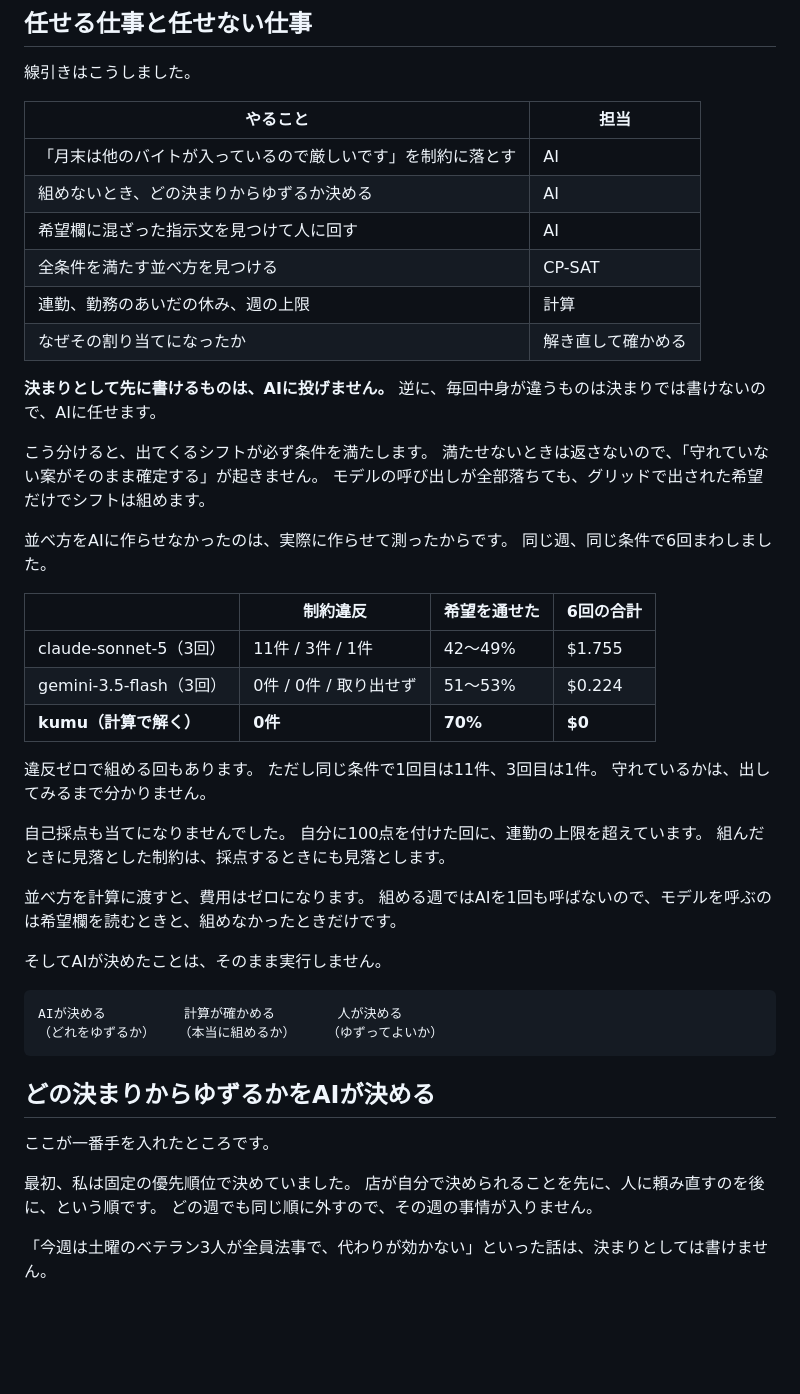
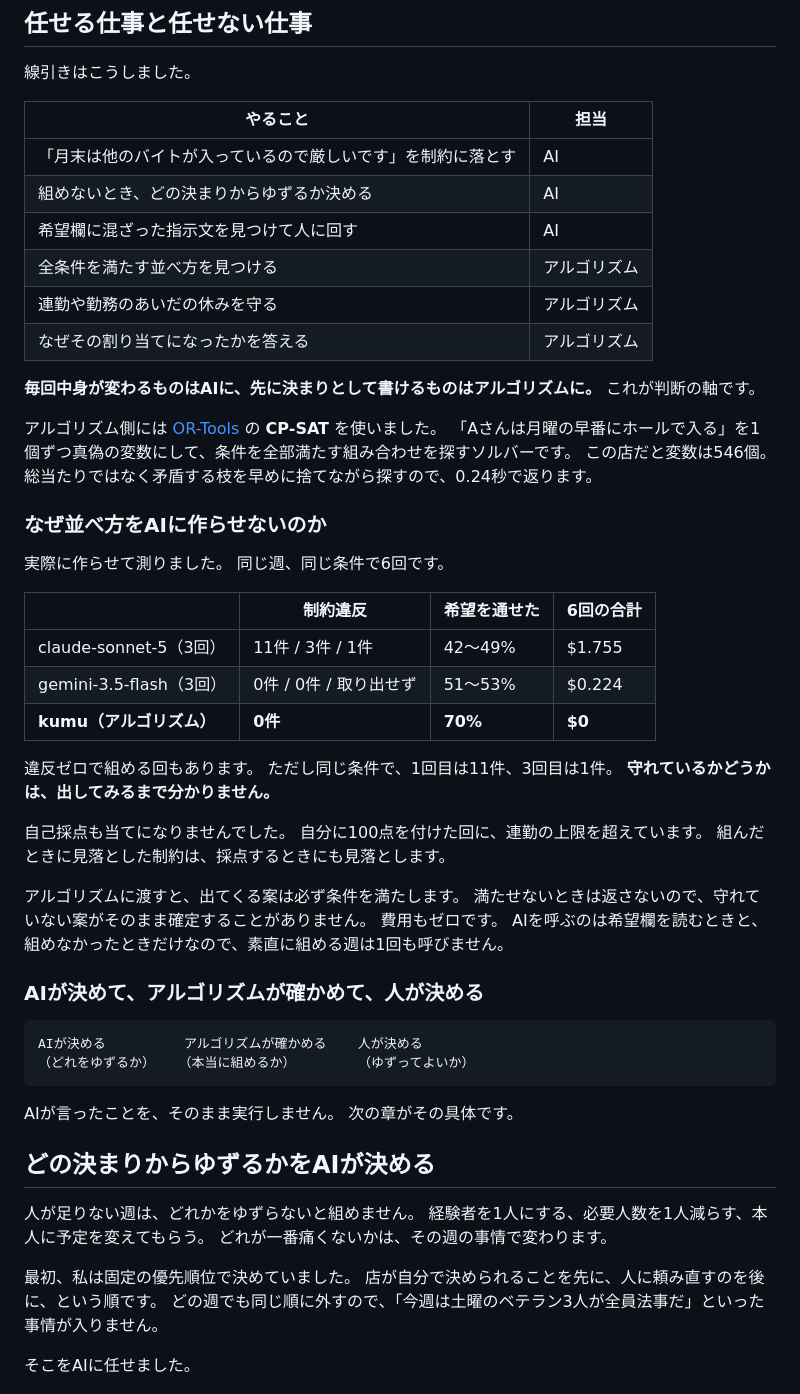
Before and after one commit to muroshima/kumu, a Markdown page: docs/zenn.md, the part around one of its changes. Rendered like a GitHub page; blank space fills up the shorter version.

Commit message:
CP-SATを説明し、担当欄をAIとアルゴリズムの2つに揃えた
CP-SAT が何なのか書いていなかった。「Aさんは月曜の早番にホールで
入る」を真偽の変数にして条件を満たす組み合わせを探すソルバーだと
一行で説明し、この店なら変数546個で0.24秒という実数も添えた。

担当欄が CP-SAT / 計算 / 解き直して確かめる の3種類あって、
読む側に区別の理由が伝わらない。AI とアルゴリズムの2つにした。

ややこしかった2章を組み直した。「任せる仕事と任せない仕事」は
線引きの表、なぜ並べ方を任せないのか、3段の役割分担、の3つに
小見出しで分けた。「どの決まりからゆずるか」は、何が問題なのかを
先に置いてから実例に入る形にした。

````diff
--- a/docs/zenn.md
+++ b/docs/zenn.md
@@ -52,53 +52,63 @@ published: false
 | 「月末は他のバイトが入っているので厳しいです」を制約に落とす | AI |
 | 組めないとき、どの決まりからゆずるか決める | AI |
 | 希望欄に混ざった指示文を見つけて人に回す | AI |
-| 全条件を満たす並べ方を見つける | CP-SAT |
-| 連勤、勤務のあいだの休み、週の上限 | 計算 |
-| なぜその割り当てになったか | 解き直して確かめる |
+| 全条件を満たす並べ方を見つける | アルゴリズム |
+| 連勤や勤務のあいだの休みを守る | アルゴリズム |
+| なぜその割り当てになったかを答える | アルゴリズム |
 
-**決まりとして先に書けるものは、AIに投げません。**
-逆に、毎回中身が違うものは決まりでは書けないので、AIに任せます。
+**毎回中身が変わるものはAIに、先に決まりとして書けるものはアルゴリズムに。**
+これが判断の軸です。
 
-こう分けると、出てくるシフトが必ず条件を満たします。
-満たせないときは返さないので、「守れていない案がそのまま確定する」が起きません。
-モデルの呼び出しが全部落ちても、グリッドで出された希望だけでシフトは組めます。
+アルゴリズム側には [OR-Tools](https://developers.google.com/optimization) の **CP-SAT** を使いました。
+「Aさんは月曜の早番にホールで入る」を1個ずつ真偽の変数にして、条件を全部満たす組み合わせを探すソルバーです。
+この店だと変数は546個。
+総当たりではなく矛盾する枝を早めに捨てながら探すので、0.24秒で返ります。
 
-並べ方をAIに作らせなかったのは、実際に作らせて測ったからです。
-同じ週、同じ条件で6回まわしました。
+### なぜ並べ方をAIに作らせないのか
+
+実際に作らせて測りました。
+同じ週、同じ条件で6回です。
 
 | | 制約違反 | 希望を通せた | 6回の合計 |
 |---|---|---|---|
 | claude-sonnet-5（3回） | 11件 / 3件 / 1件 | 42〜49% | $1.755 |
 | gemini-3.5-flash（3回） | 0件 / 0件 / 取り出せず | 51〜53% | $0.224 |
-| **kumu（計算で解く）** | **0件** | **70%** | **$0** |
+| **kumu（アルゴリズム）** | **0件** | **70%** | **$0** |
 
 違反ゼロで組める回もあります。
-ただし同じ条件で1回目は11件、3回目は1件。
-守れているかは、出してみるまで分かりません。
+ただし同じ条件で、1回目は11件、3回目は1件。
+**守れているかどうかは、出してみるまで分かりません。**
 
 自己採点も当てになりませんでした。
 自分に100点を付けた回に、連勤の上限を超えています。
 組んだときに見落とした制約は、採点するときにも見落とします。
 
-並べ方を計算に渡すと、費用はゼロになります。
-組める週ではAIを1回も呼ばないので、モデルを呼ぶのは希望欄を読むときと、組めなかったときだけです。
+アルゴリズムに渡すと、出てくる案は必ず条件を満たします。
+満たせないときは返さないので、守れていない案がそのまま確定することがありません。
+費用もゼロです。
+AIを呼ぶのは希望欄を読むときと、組めなかったときだけなので、素直に組める週は1回も呼びません。
 
-そしてAIが決めたことは、そのまま実行しません。
+### AIが決めて、アルゴリズムが確かめて、人が決める
 
 ```
-AIが決める          計算が確かめる        人が決める
-（どれをゆずるか）   （本当に組めるか）    （ゆずってよいか）
+AIが決める          アルゴリズムが確かめる    人が決める
+（どれをゆずるか）   （本当に組めるか）        （ゆずってよいか）
 ```
+
+AIが言ったことを、そのまま実行しません。
+次の章がその具体です。
 
 ## どの決まりからゆずるかをAIが決める
 
-ここが一番手を入れたところです。
+人が足りない週は、どれかをゆずらないと組めません。
+経験者を1人にする、必要人数を1人減らす、本人に予定を変えてもらう。
+どれが一番痛くないかは、その週の事情で変わります。
 
 最初、私は固定の優先順位で決めていました。
 店が自分で決められることを先に、人に頼み直すのを後に、という順です。
-どの週でも同じ順に外すので、その週の事情が入りません。
+どの週でも同じ順に外すので、「今週は土曜のベテラン3人が全員法事だ」といった事情が入りません。
 
-「今週は土曜のベテラン3人が全員法事で、代わりが効かない」といった話は、決まりとしては書けません。
+そこをAIに任せました。
 
 ![AIがゆずる条件を決める](https://raw.githubusercontent.com/muroshima/kumu/main/docs/images/ai-decides.png)
 
````
Also changed, not shown: other parts of docs/zenn.md (+10 -14 lines).
